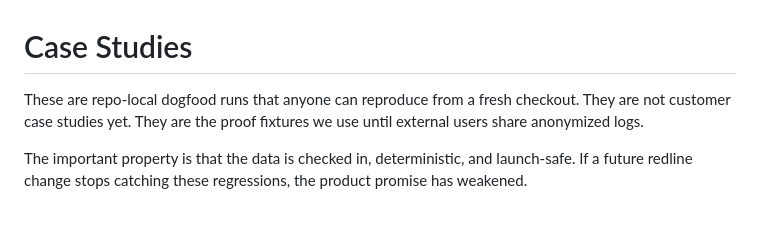
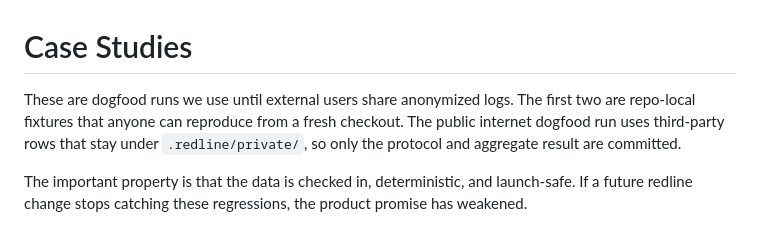
Before and after one commit to gowtham0992/redline, a Markdown page: docs/case-studies.md, the part around one of its changes. GitHub-like rendering.

```diff
--- a/docs/case-studies.md
+++ b/docs/case-studies.md
@@ -1,8 +1,9 @@
 # Case Studies
 
-These are repo-local dogfood runs that anyone can reproduce from a fresh
-checkout. They are not customer case studies yet. They are the proof fixtures we
-use until external users share anonymized logs.
+These are dogfood runs we use until external users share anonymized logs. The
+first two are repo-local fixtures that anyone can reproduce from a fresh
+checkout. The public internet dogfood run uses third-party rows that stay under
+`.redline/private/`, so only the protocol and aggregate result are committed.
 
 The important property is that the data is checked in, deterministic, and
 launch-safe. If a future redline change stops catching these regressions, the
```
Also changed, not shown: other parts of docs/case-studies.md (+62 -0 lines), README.md (+11 -8 lines), site/assets/redline-dashboard-proof.png, site/assets/redline-preview.png, site/assets/redline-report-proof.png, 4 other files.
